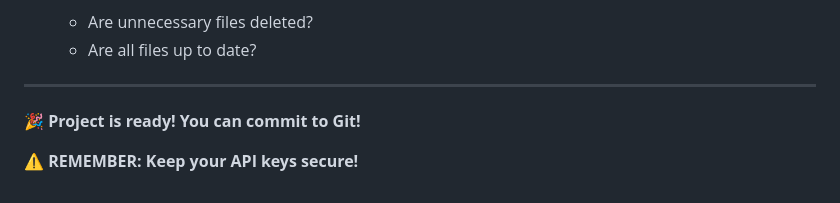
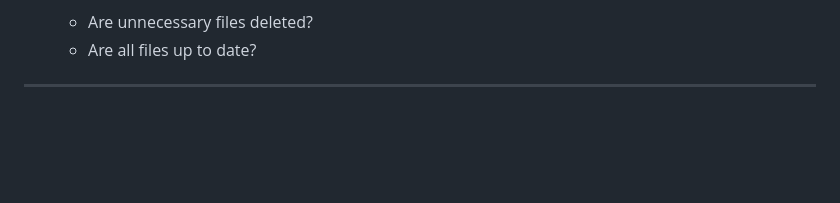
Before and after one commit to SERENGOKYILDIZ/Clario_Web, a Markdown page: README.md, the part around the change. Rendered like a GitHub page; blank space fills up the shorter version.

```diff
--- a/README.md
+++ b/README.md
@@ -242,7 +242,3 @@ Before committing to Git:
    - Are all files up to date?
 
 ---
-
-**🎉 Project is ready! You can commit to Git!**
-
-**⚠️ REMEMBER: Keep your API keys secure!**
```
